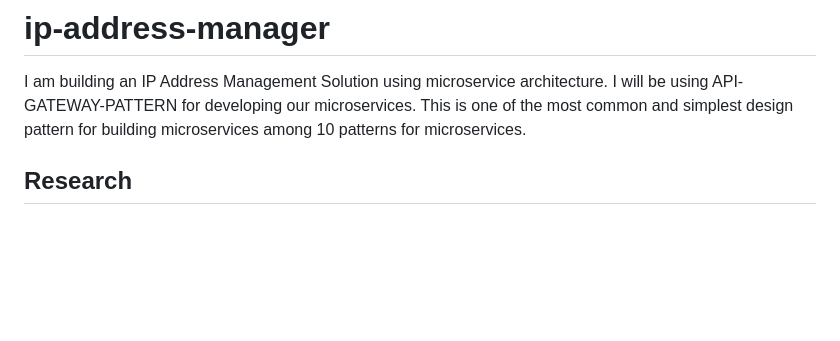
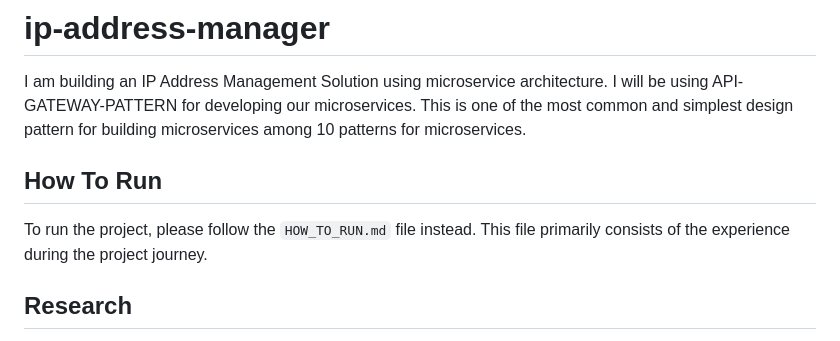
Before and after one commit to zaber04/ip-address-manager, a Markdown page: README.md, the part around the change. Rendered like a GitHub page; blank space fills up the shorter version.

Commit message:
Start adding readme

```diff
--- a/README.md
+++ b/README.md
@@ -2,6 +2,10 @@
 
 I am building an IP Address Management Solution using microservice architecture.
 I will be using API-GATEWAY-PATTERN for developing our microservices. This is one of the most common and simplest design pattern for building microservices among 10 patterns for microservices.
+
+## How To Run
+
+To run the project, please follow the `HOW_TO_RUN.md` file instead. This file primarily consists of the experience during the project journey.
 
 ## Research
 
```
Also changed, not shown: HOW_TO_RUN.md (added, +3 -0 lines), RUN_INSTRUCTIONS.md (deleted, +0 -1 lines).
